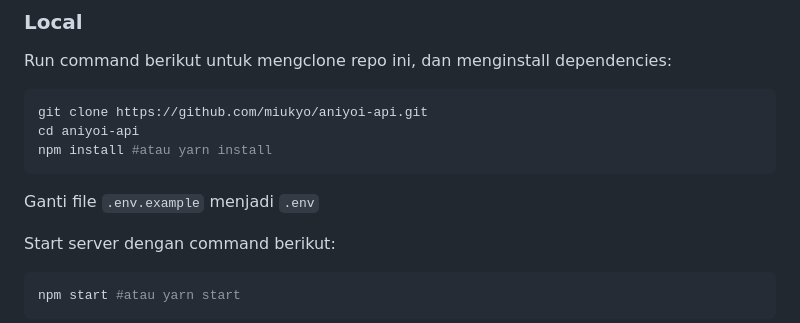
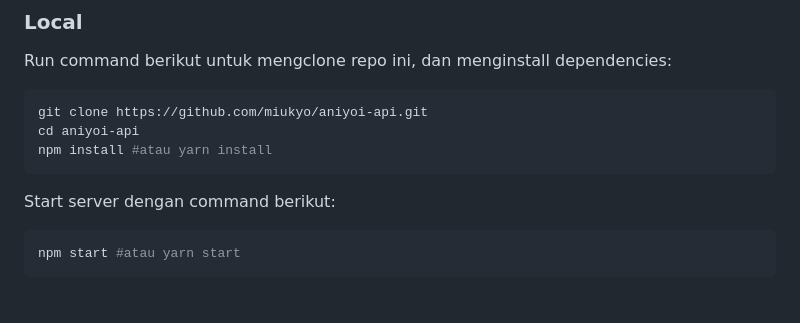
Before and after one commit to miukyo/aniyoi-api, a Markdown page: README.md, the part around the change. Drawn GitHub-style; blank space fills up the shorter version.

````diff
--- a/README.md
+++ b/README.md
@@ -39,8 +39,6 @@ git clone https://github.com/miukyo/aniyoi-api.git
 cd aniyoi-api
 npm install #atau yarn install
 ```
-
-Ganti file `.env.example` menjadi `.env`
 
 Start server dengan command berikut:
 
````
